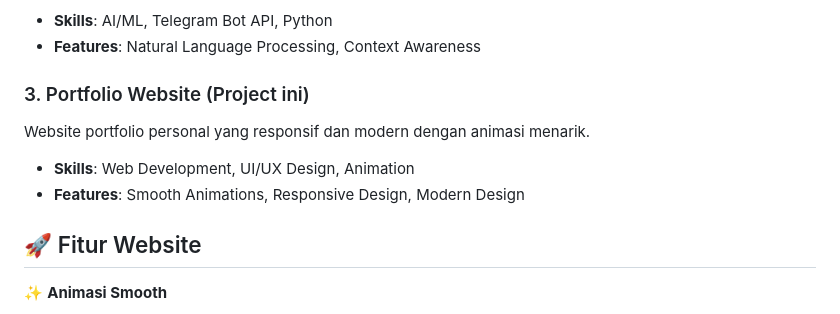
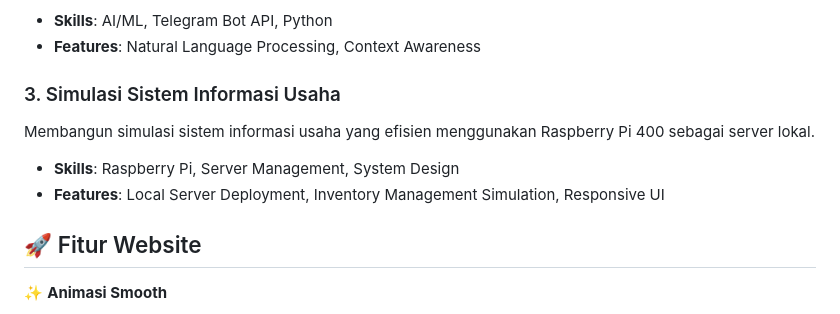
Before and after one commit to frengky21/portofolio, a Markdown page: README.md, the part around the change. GitHub-like rendering.

Commit message:
Update portfolio project: replace website with Raspberry Pi 400 info system simulation

```diff
--- a/README.md
+++ b/README.md
@@ -56,10 +56,10 @@ Mengembangkan AI Agent yang terintegrasi seamlessly dengan aplikasi Telegram unt
 - **Skills**: AI/ML, Telegram Bot API, Python
 - **Features**: Natural Language Processing, Context Awareness
 
-### 3. Portfolio Website (Project ini)
-Website portfolio personal yang responsif dan modern dengan animasi menarik.
-- **Skills**: Web Development, UI/UX Design, Animation
-- **Features**: Smooth Animations, Responsive Design, Modern Design
+### 3. Simulasi Sistem Informasi Usaha
+Membangun simulasi sistem informasi usaha yang efisien menggunakan Raspberry Pi 400 sebagai server lokal.
+- **Skills**: Raspberry Pi, Server Management, System Design
+- **Features**: Local Server Deployment, Inventory Management Simulation, Responsive UI
 
 ## 🚀 Fitur Website
 
```
